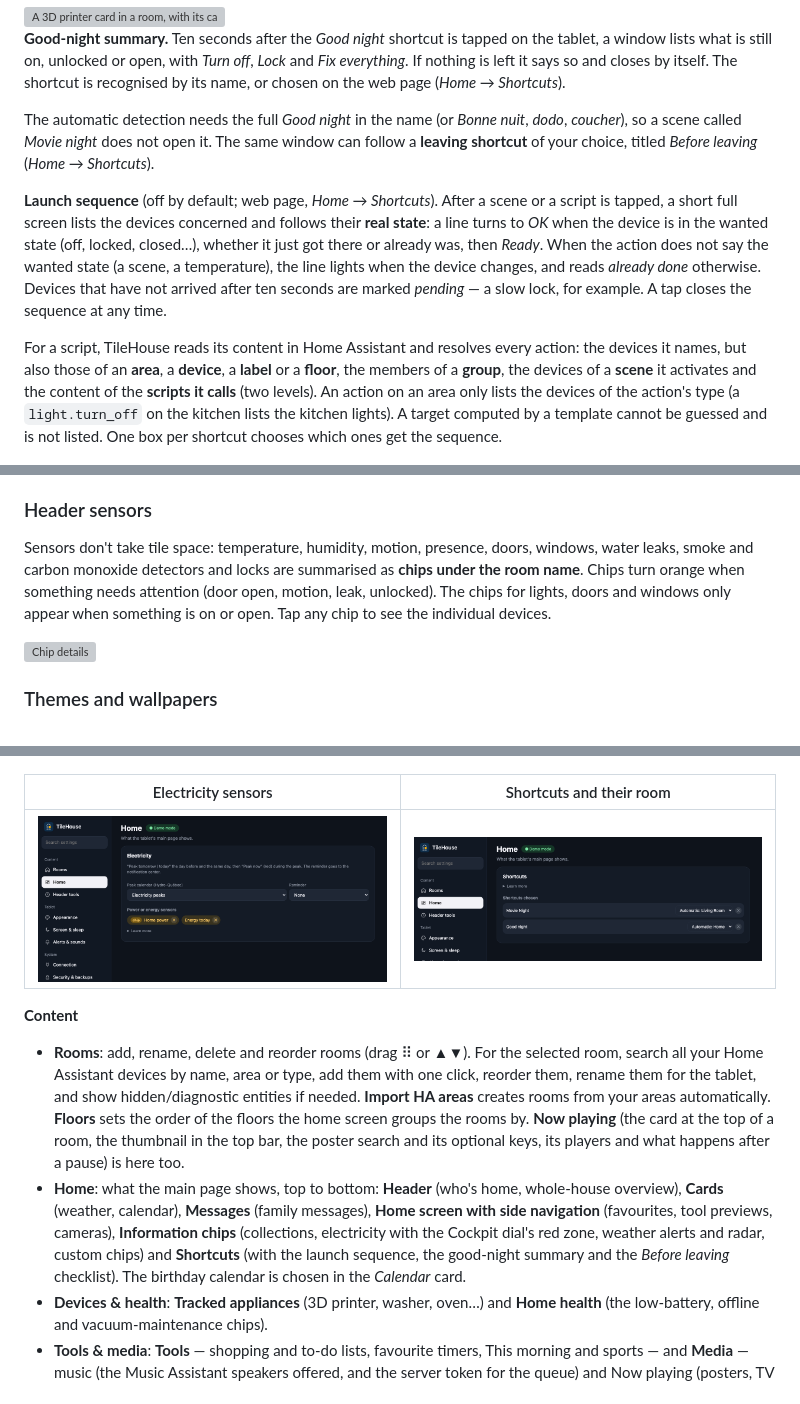
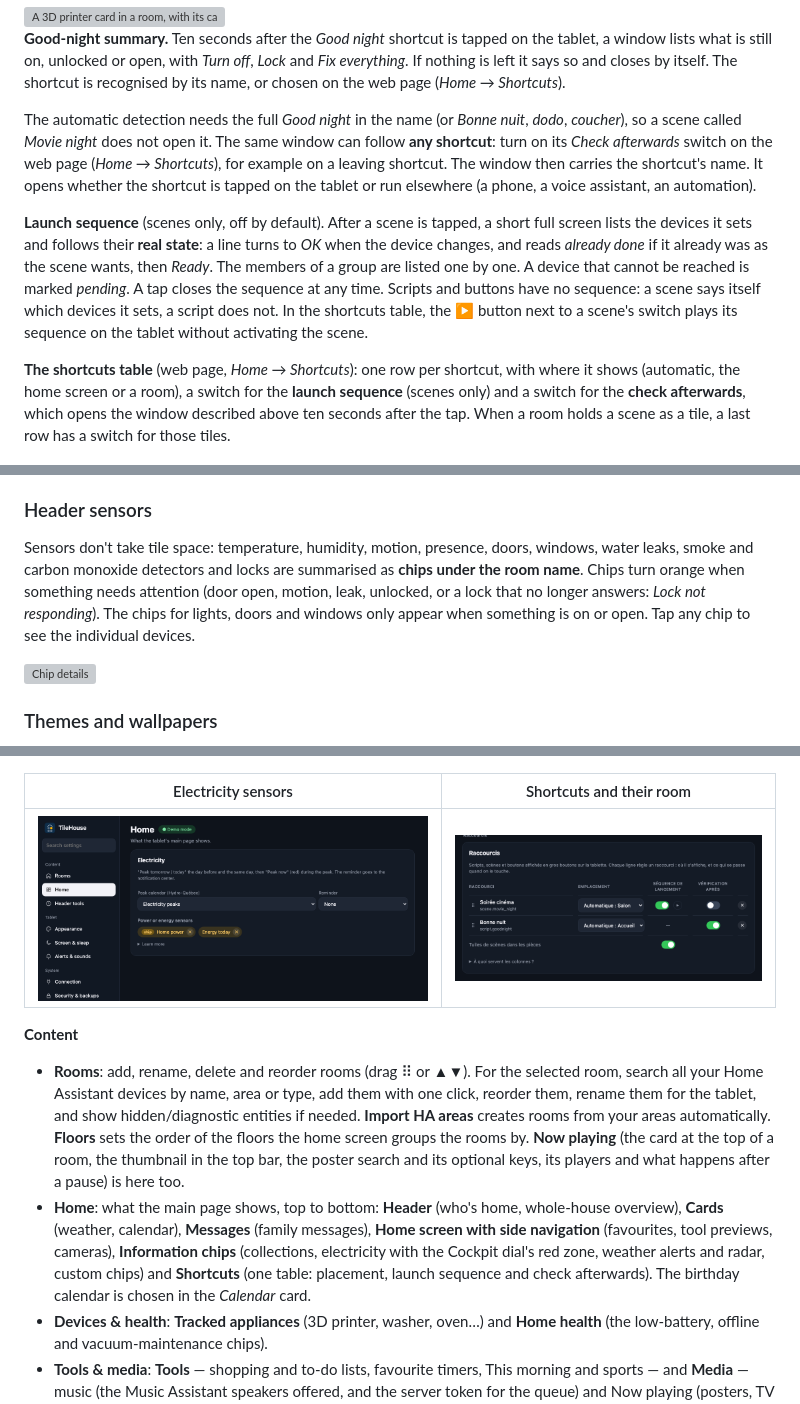
Before and after one commit to gharl77/TileHouse, a Markdown page: README.md, 3 parts joined by grey strips. Drawn GitHub-style; pictures changed too: docs/screenshots/web-card-shortcuts.png; grey boxes are pictures that could not be loaded.

```diff
--- a/README.md
+++ b/README.md
@@ -327,19 +327,20 @@ unlocked or open, with *Turn off*, *Lock* and *Fix everything*. If nothing is le
 is recognised by its name, or chosen on the web page (*Home → Shortcuts*).
 
 The automatic detection needs the full *Good night* in the name (or *Bonne nuit*, *dodo*, *coucher*), so a scene called *Movie night*
-does not open it. The same window can follow a **leaving shortcut** of your choice, titled *Before leaving* (*Home → Shortcuts*).
+does not open it. The same window can follow **any shortcut**: turn on its *Check afterwards* switch on the web page
+(*Home → Shortcuts*), for example on a leaving shortcut. The window then carries the shortcut's name. It opens whether the
+shortcut is tapped on the tablet or run elsewhere (a phone, a voice assistant, an automation).
 
-**Launch sequence** (off by default; web page, *Home → Shortcuts*). After a scene or a script is tapped, a short full screen lists
-the devices concerned and follows their **real state**: a line turns to *OK* when the device is in the wanted state (off, locked,
-closed…), whether it just got there or already was, then *Ready*. When the action does not say the wanted state (a scene, a
-temperature), the line lights when the device changes, and reads *already done* otherwise. Devices that have not arrived after ten
-seconds are marked *pending* — a slow lock, for example. A tap closes the sequence at any time.
+**Launch sequence** (scenes only, off by default). After a scene is tapped, a short full screen lists the devices it sets and
+follows their **real state**: a line turns to *OK* when the device changes, and reads *already done* if it already was as the
+scene wants, then *Ready*. The members of a group are listed one by one. A device that cannot be reached is marked *pending*.
+A tap closes the sequence at any time. Scripts and buttons have no sequence: a scene says itself which devices it sets, a script
+does not. In the shortcuts table, the **▶** button next to a scene's switch plays its sequence on the tablet without activating
+the scene.
 
-For a script, TileHouse reads its content in Home Assistant and resolves every action: the devices it names, but also those of an
-**area**, a **device**, a **label** or a **floor**, the members of a **group**, the devices of a **scene** it activates and the
-content of the **scripts it calls** (two levels). An action on an area only lists the devices of the action's type (a
-`light.turn_off` on the kitchen lists the kitchen lights). A target computed by a template cannot be guessed and is not listed.
-One box per shortcut chooses which ones get the sequence.
+**The shortcuts table** (web page, *Home → Shortcuts*): one row per shortcut, with where it shows (automatic, the home screen or a
+room), a switch for the **launch sequence** (scenes only) and a switch for the **check afterwards**, which opens the window
+described above ten seconds after the tap. When a room holds a scene as a tile, a last row has a switch for those tiles.
 
 <img src="docs/screenshots/launch-sequence.png" width="860" alt="Launch sequence of a scene: its devices listed, two of them already OK, and a progress bar">
 
@@ -643,7 +644,8 @@ permission when you turn it on.
 ### Header sensors
 
 Sensors don't take tile space: temperature, humidity, motion, presence, doors, windows, water leaks, smoke and carbon monoxide detectors and locks are summarised as
-**chips under the room name**. Chips turn orange when something needs attention (door open, motion, leak, unlocked). The chips for lights, doors and windows only appear when something is on or open.
+**chips under the room name**. Chips turn orange when something needs attention (door open, motion, leak, unlocked, or a lock
+that no longer answers: *Lock not responding*). The chips for lights, doors and windows only appear when something is on or open.
 Tap any chip to see the individual devices.
 
 <img src="docs/screenshots/chip-detail.png" width="860" alt="Chip details">
@@ -776,7 +778,7 @@ Long explanations sit behind *Learn more*.
   groups the rooms by. **Now playing** (the card at the top of a room, the thumbnail in the top bar, the poster search and its optional keys, its
   players and what happens after a pause) is here too.
 - **Home**: what the main page shows, top to bottom: **Header** (who's home, whole-house overview), **Cards** (weather, calendar),
-  **Messages** (family messages), **Home screen with side navigation** (favourites, tool previews, cameras), **Information chips** (collections, electricity with the Cockpit dial's red zone, weather alerts and radar, custom chips) and **Shortcuts** (with the launch sequence, the good-night summary and the *Before leaving* checklist). The birthday calendar is chosen in the *Calendar* card.
+  **Messages** (family messages), **Home screen with side navigation** (favourites, tool previews, cameras), **Information chips** (collections, electricity with the Cockpit dial's red zone, weather alerts and radar, custom chips) and **Shortcuts** (one table: placement, launch sequence and check afterwards). The birthday calendar is chosen in the *Calendar* card.
 - **Devices & health**: **Tracked appliances** (3D printer, washer, oven…) and **Home health** (the low-battery, offline and vacuum-maintenance chips).
 - **Tools & media**: **Tools** — shopping and to-do lists, favourite timers, This morning and sports — and **Media** — music (the Music Assistant
   speakers offered, and the server token for the queue) and Now playing (posters, TV channels, log, which players count).
```
Also changed, not shown: other parts of README.md (+3 -2 lines), CHANGELOG.md (+9 -0 lines), 14 other files.
